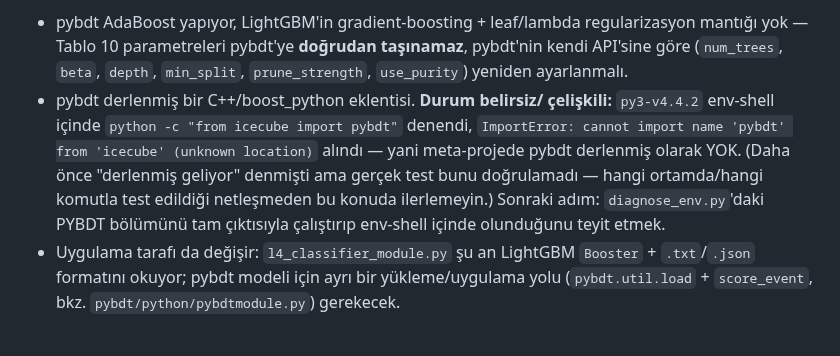
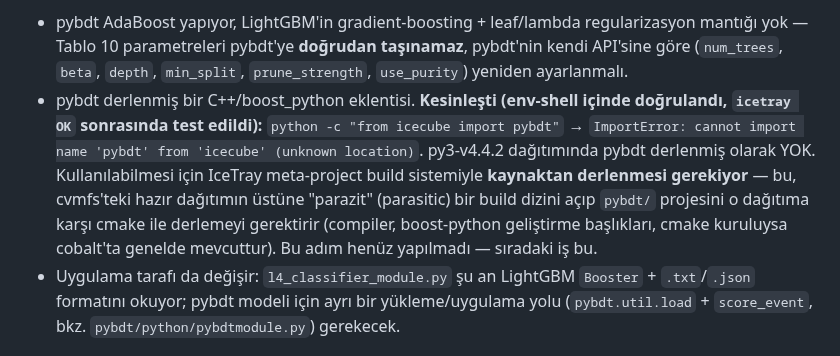
Before and after one commit to KorayGokceler/osncnextl4, a Markdown page: CLAUDE.md, the part around the change. Drawn GitHub-style.

Commit message:
CLAUDE.md kesinlestir: pybdt env-shell icinde dogrulanmis sekilde derlenmemis
icetray OK sonrasinda test edildi, pybdt import hatasi tekrarlandi.
Sonraki adim: pybdt'yi kaynaktan (parasitic build) derlemek.

Co-Authored-By: Claude Sonnet 5 <noreply@anthropic.com>
Claude-Session: https://claude.ai/code/session_014ufb5Z65EhGdWh5kdnV6kX

```diff
--- a/CLAUDE.md
+++ b/CLAUDE.md
@@ -174,14 +174,16 @@ göz önünde bulundurmalı:
   **doğrudan taşınamaz**, pybdt'nin kendi API'sine göre (`num_trees`,
   `beta`, `depth`, `min_split`, `prune_strength`, `use_purity`) yeniden
   ayarlanmalı.
-- pybdt derlenmiş bir C++/boost_python eklentisi. **Durum belirsiz/
-  çelişkili:** `py3-v4.4.2` env-shell içinde `python -c "from icecube
-  import pybdt"` denendi, `ImportError: cannot import name 'pybdt' from
-  'icecube' (unknown location)` alındı — yani meta-projede pybdt derlenmiş
-  olarak YOK. (Daha önce "derlenmiş geliyor" denmişti ama gerçek test bunu
-  doğrulamadı — hangi ortamda/hangi komutla test edildiği netleşmeden bu
-  konuda ilerlemeyin.) Sonraki adım: `diagnose_env.py`'daki PYBDT bölümünü
-  tam çıktısıyla çalıştırıp env-shell içinde olunduğunu teyit etmek.
+- pybdt derlenmiş bir C++/boost_python eklentisi. **Kesinleşti (env-shell
+  içinde doğrulandı, `icetray OK` sonrasında test edildi):** `python -c
+  "from icecube import pybdt"` → `ImportError: cannot import name 'pybdt'
+  from 'icecube' (unknown location)`. py3-v4.4.2 dağıtımında pybdt
+  derlenmiş olarak YOK. Kullanılabilmesi için IceTray meta-project build
+  sistemiyle **kaynaktan derlenmesi gerekiyor** — bu, cvmfs'teki hazır
+  dağıtımın üstüne "parazit" (parasitic) bir build dizini açıp `pybdt/`
+  projesini o dağıtıma karşı cmake ile derlemeyi gerektirir (compiler,
+  boost-python geliştirme başlıkları, cmake kuruluysa cobalt'ta genelde
+  mevcuttur). Bu adım henüz yapılmadı — sıradaki iş bu.
 - Uygulama tarafı da değişir: `l4_classifier_module.py` şu an LightGBM
   `Booster` + `.txt`/`.json` formatını okuyor; pybdt modeli için ayrı
   bir yükleme/uygulama yolu (`pybdt.util.load` + `score_event`, bkz.
```
